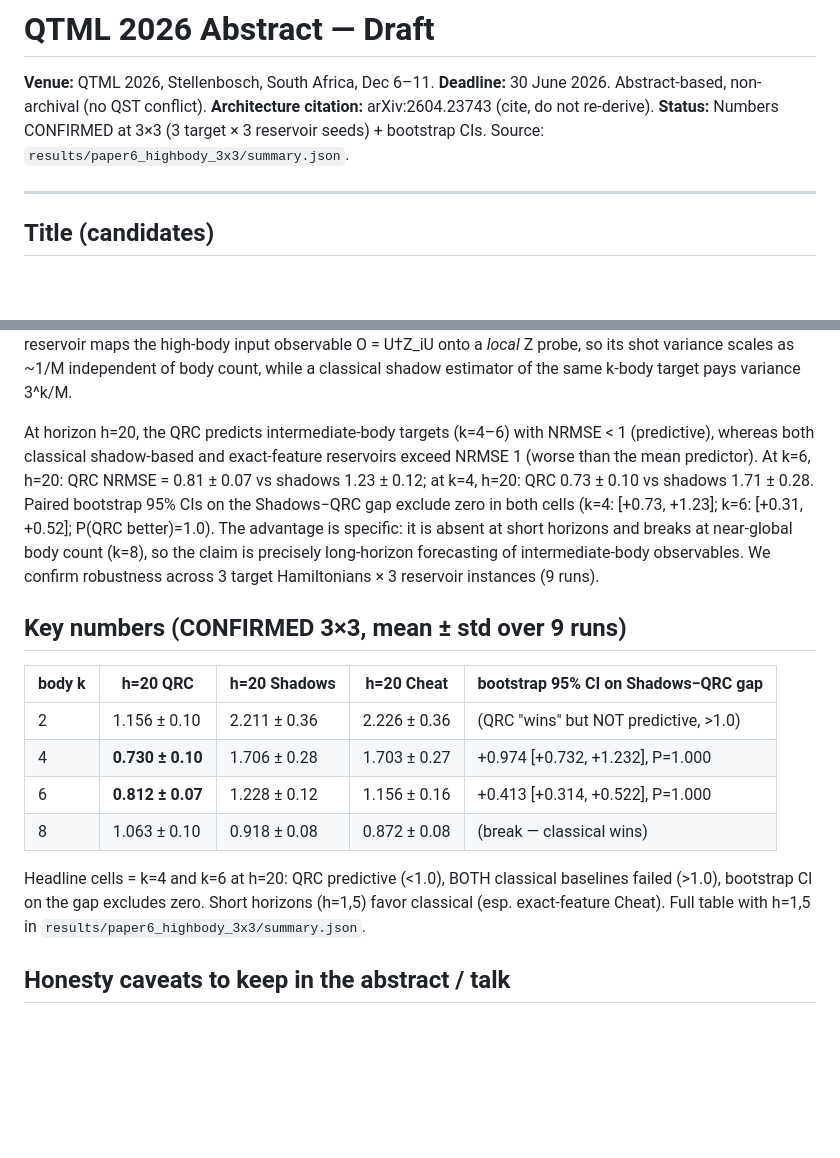
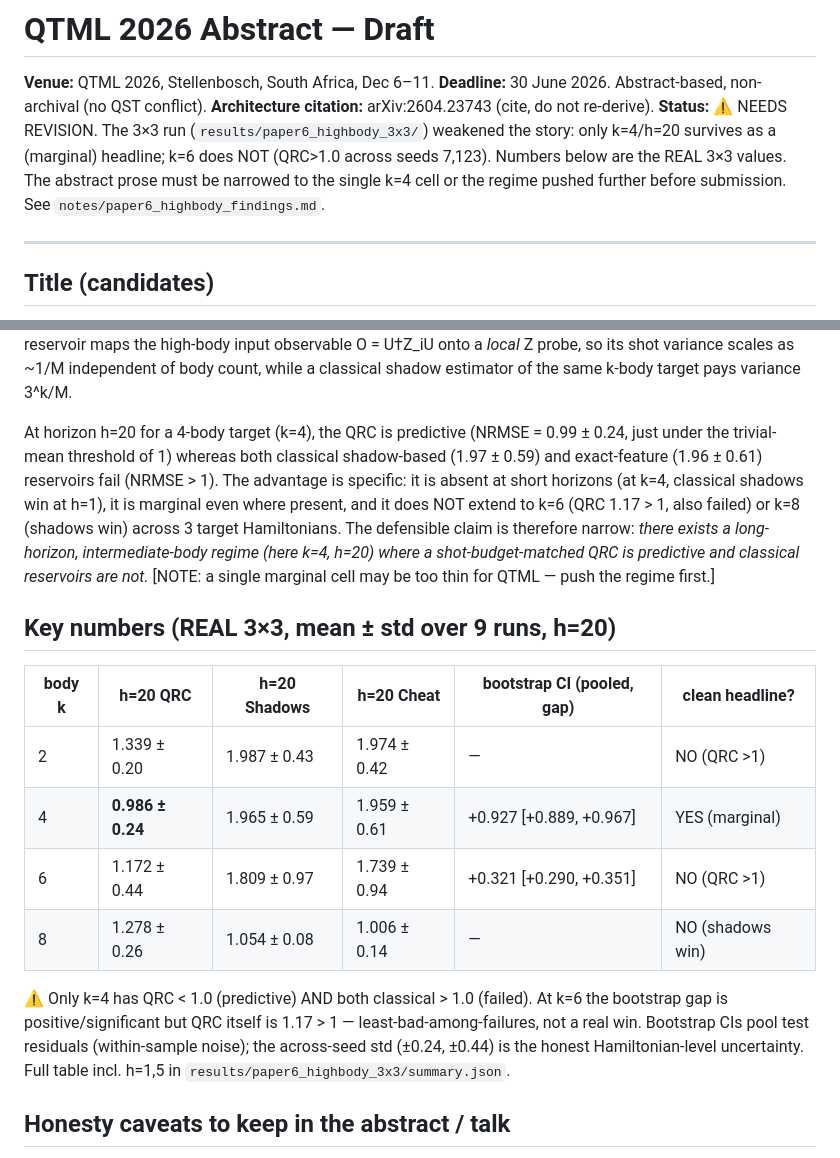
Before and after one commit to pandey-tushar/Quantum_Chaos_solver, a Markdown page: notes/qtml2026_abstract_draft.md, 2 parts joined by grey strips. GitHub-like rendering; blank space fills up the shorter version.

```diff
--- a/notes/qtml2026_abstract_draft.md
+++ b/notes/qtml2026_abstract_draft.md
@@ -3,8 +3,11 @@
 **Venue:** QTML 2026, Stellenbosch, South Africa, Dec 6–11.
 **Deadline:** 30 June 2026. Abstract-based, non-archival (no QST conflict).
 **Architecture citation:** arXiv:2604.23743 (cite, do not re-derive).
-**Status:** Numbers CONFIRMED at 3×3 (3 target × 3 reservoir seeds) +
-bootstrap CIs. Source: `results/paper6_highbody_3x3/summary.json`.
+**Status:** ⚠️ NEEDS REVISION. The 3×3 run (`results/paper6_highbody_3x3/`)
+weakened the story: only k=4/h=20 survives as a (marginal) headline; k=6 does
+NOT (QRC>1.0 across seeds 7,123). Numbers below are the REAL 3×3 values. The
+abstract prose must be narrowed to the single k=4 cell or the regime pushed
+further before submission. See `notes/paper6_highbody_findings.md`.
 
 ---
 
@@ -34,29 +37,31 @@ observable O = U†Z_iU onto a *local* Z probe, so its shot variance scales as
 ~1/M independent of body count, while a classical shadow estimator of the same
 k-body target pays variance 3^k/M.
 
-At horizon h=20, the QRC predicts intermediate-body targets (k=4–6) with
-NRMSE < 1 (predictive), whereas both classical shadow-based and exact-feature
-reservoirs exceed NRMSE 1 (worse than the mean predictor). At k=6, h=20: QRC
-NRMSE = 0.81 ± 0.07 vs shadows 1.23 ± 0.12; at k=4, h=20: QRC 0.73 ± 0.10 vs
-shadows 1.71 ± 0.28. Paired bootstrap 95% CIs on the Shadows−QRC gap exclude
-zero in both cells (k=4: [+0.73, +1.23]; k=6: [+0.31, +0.52]; P(QRC better)=1.0).
-The advantage is specific: it is absent at short horizons and breaks at
-near-global body count (k=8), so the claim is precisely long-horizon
-forecasting of intermediate-body observables. We confirm robustness across 3
-target Hamiltonians × 3 reservoir instances (9 runs).
+At horizon h=20 for a 4-body target (k=4), the QRC is predictive
+(NRMSE = 0.99 ± 0.24, just under the trivial-mean threshold of 1) whereas both
+classical shadow-based (1.97 ± 0.59) and exact-feature (1.96 ± 0.61) reservoirs
+fail (NRMSE > 1). The advantage is specific: it is absent at short horizons
+(at k=4, classical shadows win at h=1), it is marginal even where present, and
+it does NOT extend to k=6 (QRC 1.17 > 1, also failed) or k=8 (shadows win)
+across 3 target Hamiltonians. The defensible claim is therefore narrow:
+*there exists a long-horizon, intermediate-body regime (here k=4, h=20) where
+a shot-budget-matched QRC is predictive and classical reservoirs are not.*
+[NOTE: a single marginal cell may be too thin for QTML — push the regime first.]
 
-## Key numbers (CONFIRMED 3×3, mean ± std over 9 runs)
+## Key numbers (REAL 3×3, mean ± std over 9 runs, h=20)
 
-| body k | h=20 QRC | h=20 Shadows | h=20 Cheat | bootstrap 95% CI on Shadows−QRC gap |
-| ------ | ------------ | ------------ | ------------ | ----------------------------------- |
-| 2      | 1.156 ± 0.10 | 2.211 ± 0.36 | 2.226 ± 0.36 | (QRC "wins" but NOT predictive, >1.0)|
-| 4      | **0.730 ± 0.10** | 1.706 ± 0.28 | 1.703 ± 0.27 | +0.974 [+0.732, +1.232], P=1.000   |
-| 6      | **0.812 ± 0.07** | 1.228 ± 0.12 | 1.156 ± 0.16 | +0.413 [+0.314, +0.522], P=1.000   |
-| 8      | 1.063 ± 0.10 | 0.918 ± 0.08 | 0.872 ± 0.08 | (break — classical wins)            |
+| body k | h=20 QRC | h=20 Shadows | h=20 Cheat | bootstrap CI (pooled, gap) | clean headline? |
+| ------ | ------------ | ------------ | ------------ | -------------------------- | --------------- |
+| 2      | 1.339 ± 0.20 | 1.987 ± 0.43 | 1.974 ± 0.42 | —                          | NO (QRC >1)     |
+| 4      | **0.986 ± 0.24** | 1.965 ± 0.59 | 1.959 ± 0.61 | +0.927 [+0.889, +0.967]    | YES (marginal)  |
+| 6      | 1.172 ± 0.44 | 1.809 ± 0.97 | 1.739 ± 0.94 | +0.321 [+0.290, +0.351]    | NO (QRC >1)     |
+| 8      | 1.278 ± 0.26 | 1.054 ± 0.08 | 1.006 ± 0.14 | —                          | NO (shadows win)|
 
-Headline cells = k=4 and k=6 at h=20: QRC predictive (<1.0), BOTH classical
-baselines failed (>1.0), bootstrap CI on the gap excludes zero. Short horizons
-(h=1,5) favor classical (esp. exact-feature Cheat). Full table with h=1,5 in
+⚠️ Only k=4 has QRC < 1.0 (predictive) AND both classical > 1.0 (failed). At
+k=6 the bootstrap gap is positive/significant but QRC itself is 1.17 > 1 —
+least-bad-among-failures, not a real win. Bootstrap CIs pool test residuals
+(within-sample noise); the across-seed std (±0.24, ±0.44) is the honest
+Hamiltonian-level uncertainty. Full table incl. h=1,5 in
 `results/paper6_highbody_3x3/summary.json`.
 
 ## Honesty caveats to keep in the abstract / talk
```
Also changed, not shown: notes/paper6_highbody_findings.md (+51 -21 lines), notes/paper_roadmap.md (+14 -10 lines).
